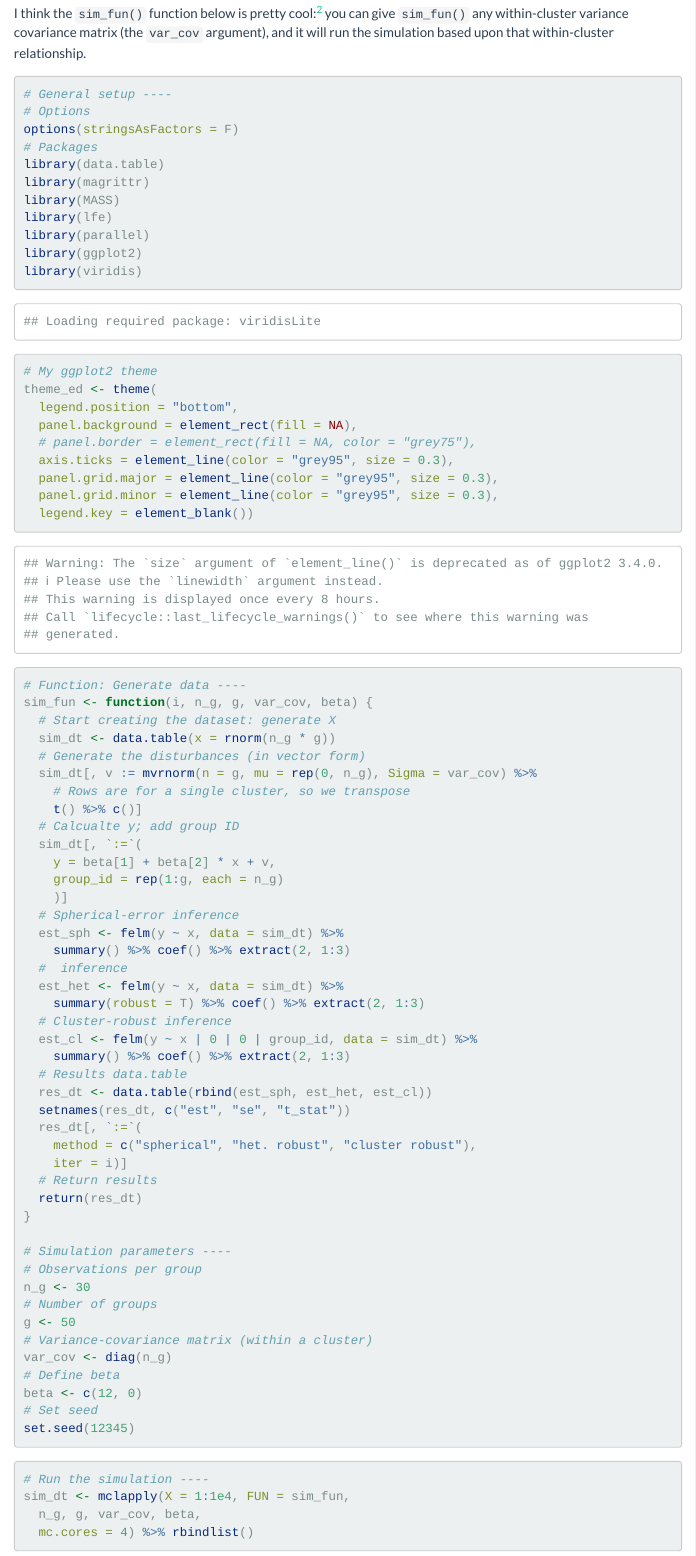
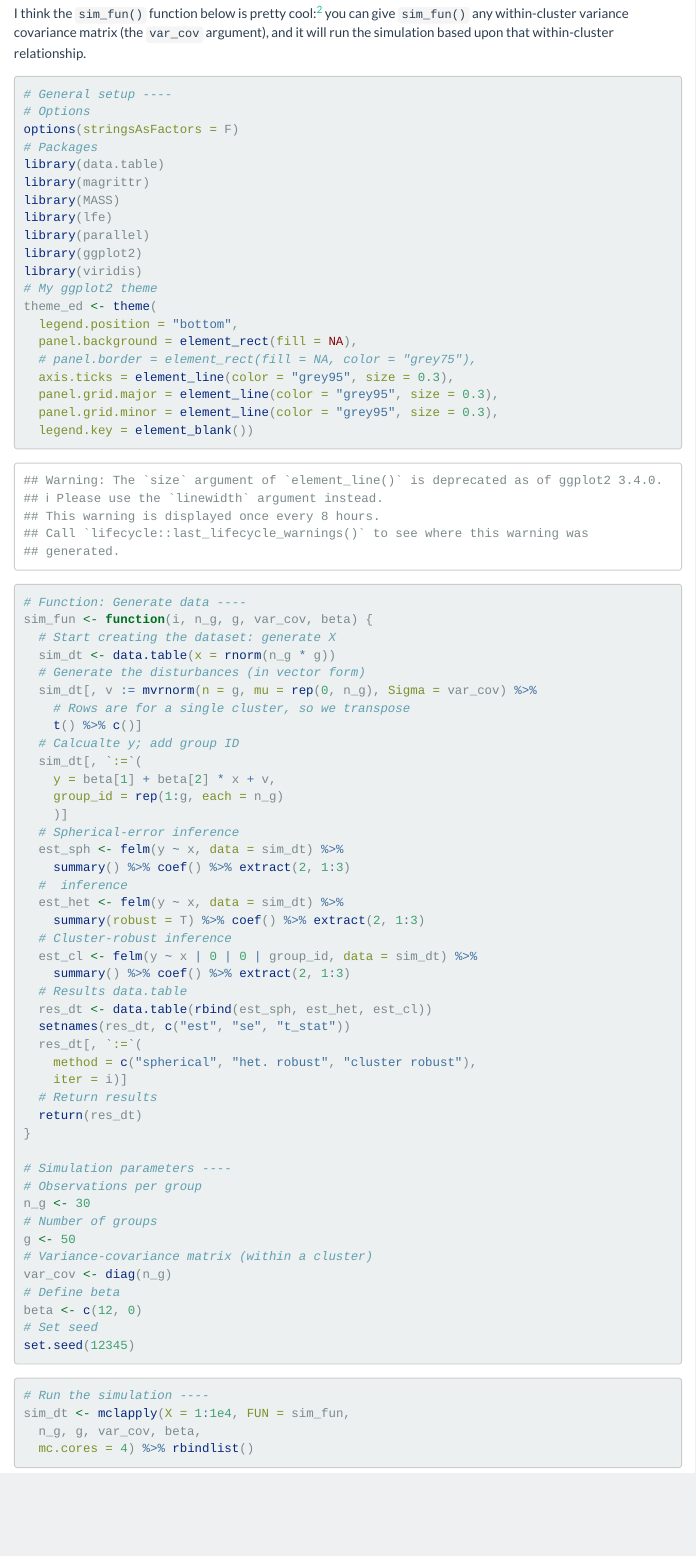
Before and after one commit to edrubin/ARE212, an R Markdown document (section11.Rmd): the page in a window 1100 px wide, from 680 px down. Rendered offline with R 4.5, knitr and Pandoc, with nearby package versions; some code elsewhere in the file could not run offline; menus at the side of the page are left out.

Commit message:
update section 11

````diff
--- a/section11.Rmd
+++ b/section11.Rmd
@@ -32,7 +32,7 @@ In our previous section, someone asked what happens when we calculate cluster-ro
 
 I think the `sim_fun()` function below is pretty cool:^[Yes, I am a nerd.] you can give `sim_fun()` any within-cluster variance covariance matrix (the `var_cov` argument), and it will run the simulation based upon that within-cluster relationship.
 
-```{R, r setup}
+```{R, r setup, message = F}
 # General setup ----
 # Options
 options(stringsAsFactors = F)
````
Also changed, not shown: Section11/section11.pdf, Section11/section11_files/figure-latex/histogram-1.pdf, Section11/section11_files/figure-latex/plotting pairs-1.pdf, section11.html, 1 other file.
